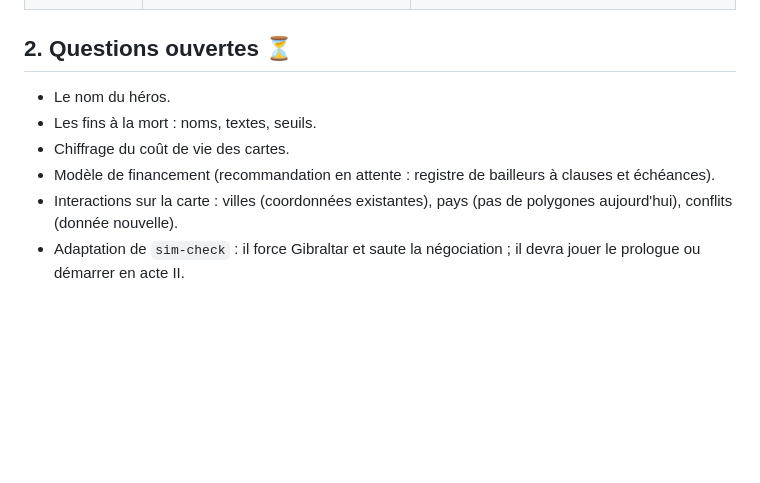
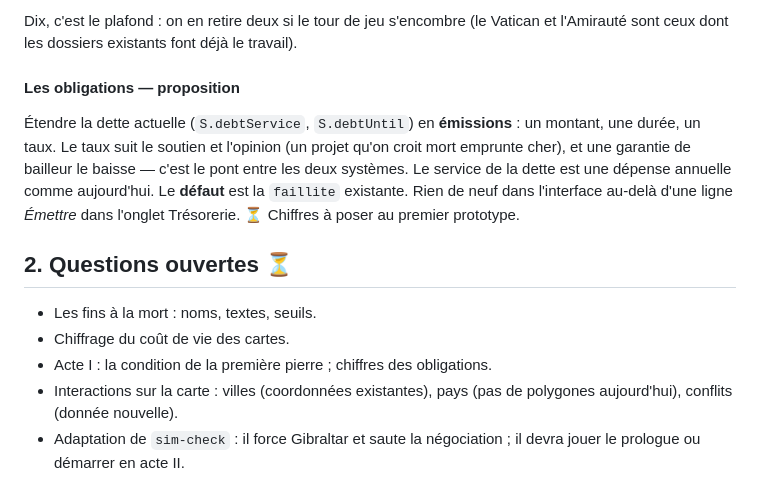
Before and after one commit to poiesisinteractive/atlantropa-game, a Markdown page: docs/spec.md, the part around one of its changes. Rendered like a GitHub page; blank space fills up the shorter version.

```diff
--- a/docs/spec.md
+++ b/docs/spec.md
@@ -84,10 +115,22 @@ allemand d'école, russe de deuil, apatride de papiers.
+Dix, c'est le plafond : on en retire deux si le tour de jeu s'encombre (le
+Vatican et l'Amirauté sont ceux dont les dossiers existants font déjà le
+travail).
+
+#### Les obligations — proposition
+
+Étendre la dette actuelle (`S.debtService`, `S.debtUntil`) en **émissions** :
+un montant, une durée, un taux. Le taux suit le soutien et l'opinion (un projet
+qu'on croit mort emprunte cher), et une garantie de bailleur le baisse — c'est
+le pont entre les deux systèmes. Le service de la dette est une dépense annuelle
+comme aujourd'hui. Le **défaut** est la `faillite` existante. Rien de neuf dans
+l'interface au-delà d'une ligne *Émettre* dans l'onglet Trésorerie. ⏳ Chiffres
+à poser au premier prototype.
+
 ## 2. Questions ouvertes ⏳
 
-- Le nom du héros.
 - Les fins à la mort : noms, textes, seuils.
 - Chiffrage du coût de vie des cartes.
-- Modèle de financement (recommandation en attente : registre de bailleurs à
-  clauses et échéances).
+- Acte I : la condition de la première pierre ; chiffres des obligations.
 - Interactions sur la carte : villes (coordonnées existantes), pays (pas de
   polygones aujourd'hui), conflits (donnée nouvelle).
 - Adaptation de `sim-check` : il force Gibraltar et saute la négociation ; il
```
Also changed, not shown: other parts of docs/spec.md (+31 -0 lines).
